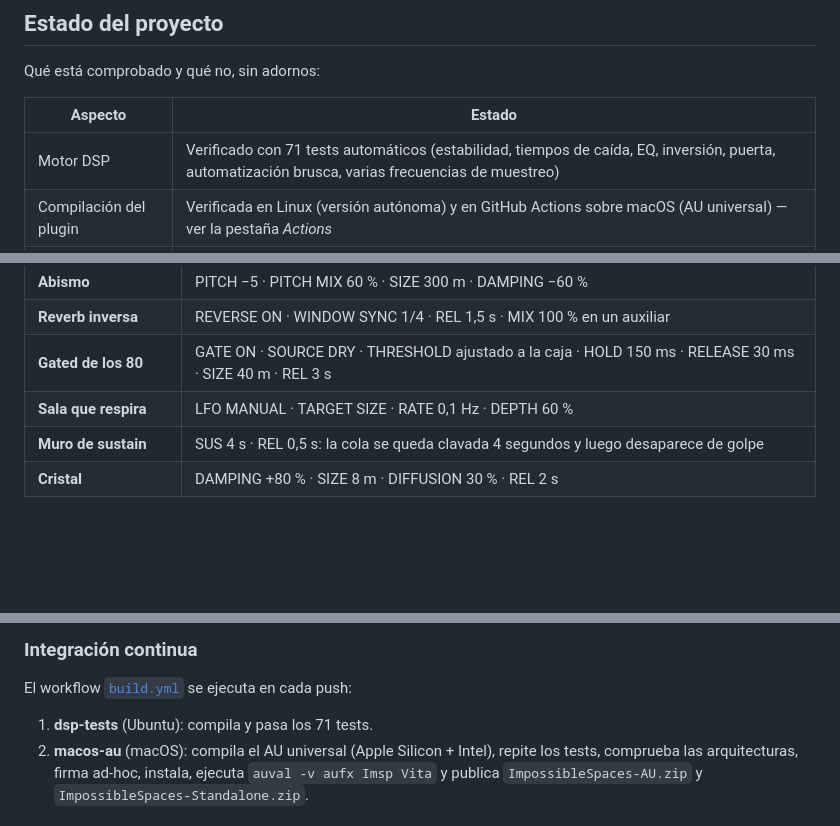
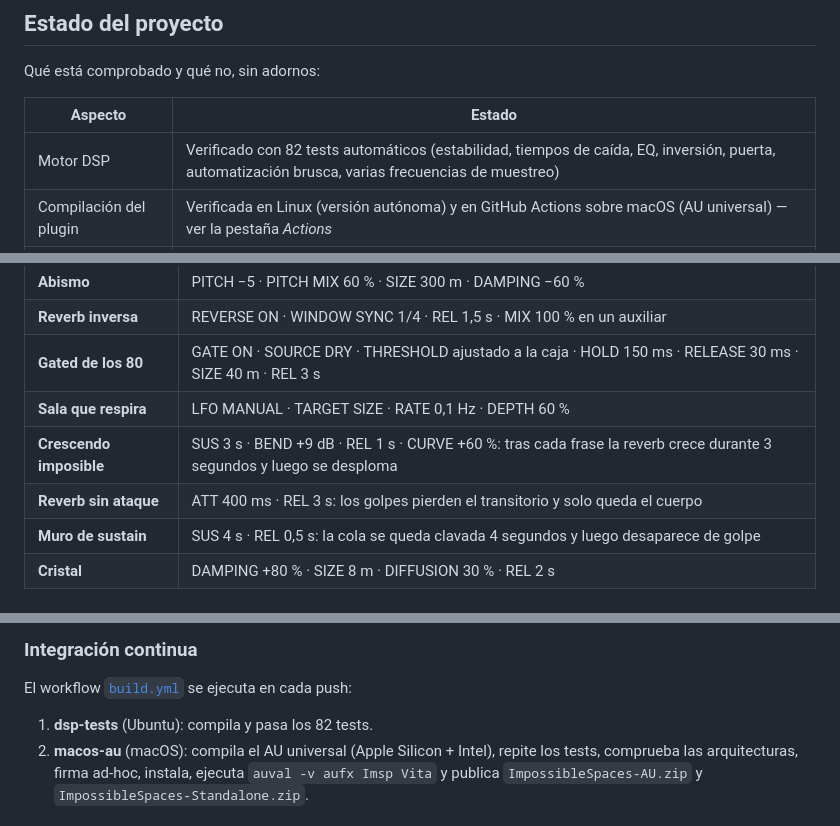
Before and after one commit to sergiodevece/reverb_au_espacios_imposibles, a Markdown page: README.md, 3 parts joined by grey strips. GitHub-like rendering; blank space fills up the shorter version.

```diff
--- a/README.md
+++ b/README.md
@@ -44,7 +44,7 @@ Qué está comprobado y qué no, sin adornos:
 
 | Aspecto | Estado |
 |---|---|
-| Motor DSP | Verificado con 71 tests automáticos (estabilidad, tiempos de caída, EQ, inversión, puerta, automatización brusca, varias frecuencias de muestreo) |
+| Motor DSP | Verificado con 82 tests automáticos (estabilidad, tiempos de caída, EQ, inversión, puerta, automatización brusca, varias frecuencias de muestreo) |
 | Compilación del plugin | Verificada en Linux (versión autónoma) y en GitHub Actions sobre macOS (AU universal) — ver la pestaña *Actions* |
 | Validación `auval` | La ejecuta GitHub Actions en cada push |
 | Carga y uso en Logic Pro | Validado por el autor en su Mac: pasa `auval`, carga en Logic y guarda y recupera los ajustes |
@@ -192,6 +209,8 @@ Puntos de partida, no verdades absolutas (recuerda: están sin escuchar).
 | **Reverb inversa** | REVERSE ON · WINDOW SYNC 1/4 · REL 1,5 s · MIX 100 % en un auxiliar |
 | **Gated de los 80** | GATE ON · SOURCE DRY · THRESHOLD ajustado a la caja · HOLD 150 ms · RELEASE 30 ms · SIZE 40 m · REL 3 s |
 | **Sala que respira** | LFO MANUAL · TARGET SIZE · RATE 0,1 Hz · DEPTH 60 % |
+| **Crescendo imposible** | SUS 3 s · BEND +9 dB · REL 1 s · CURVE +60 %: tras cada frase la reverb crece durante 3 segundos y luego se desploma |
+| **Reverb sin ataque** | ATT 400 ms · REL 3 s: los golpes pierden el transitorio y solo queda el cuerpo |
 | **Muro de sustain** | SUS 4 s · REL 0,5 s: la cola se queda clavada 4 segundos y luego desaparece de golpe |
 | **Cristal** | DAMPING +80 % · SIZE 8 m · DIFFUSION 30 % · REL 2 s |
 
@@ -364,7 +397,7 @@ Al terminar, el `.component` se copia automáticamente a `~/Library/Audio/Plug-I
 
 El workflow [`build.yml`](.github/workflows/build.yml) se ejecuta en cada push:
 
-1. **dsp-tests** (Ubuntu): compila y pasa los 71 tests.
+1. **dsp-tests** (Ubuntu): compila y pasa los 82 tests.
 2. **macos-au** (macOS): compila el AU universal (Apple Silicon + Intel), repite los tests, comprueba las arquitecturas, firma ad-hoc, instala, ejecuta `auval -v aufx Imsp Vita` y publica `ImpossibleSpaces-AU.zip` y `ImpossibleSpaces-Standalone.zip`.
 
 ### Identidad del plugin
```
Also changed, not shown: other parts of README.md (+37 -5 lines), docs/img/interfaz.png, 12 other files.
